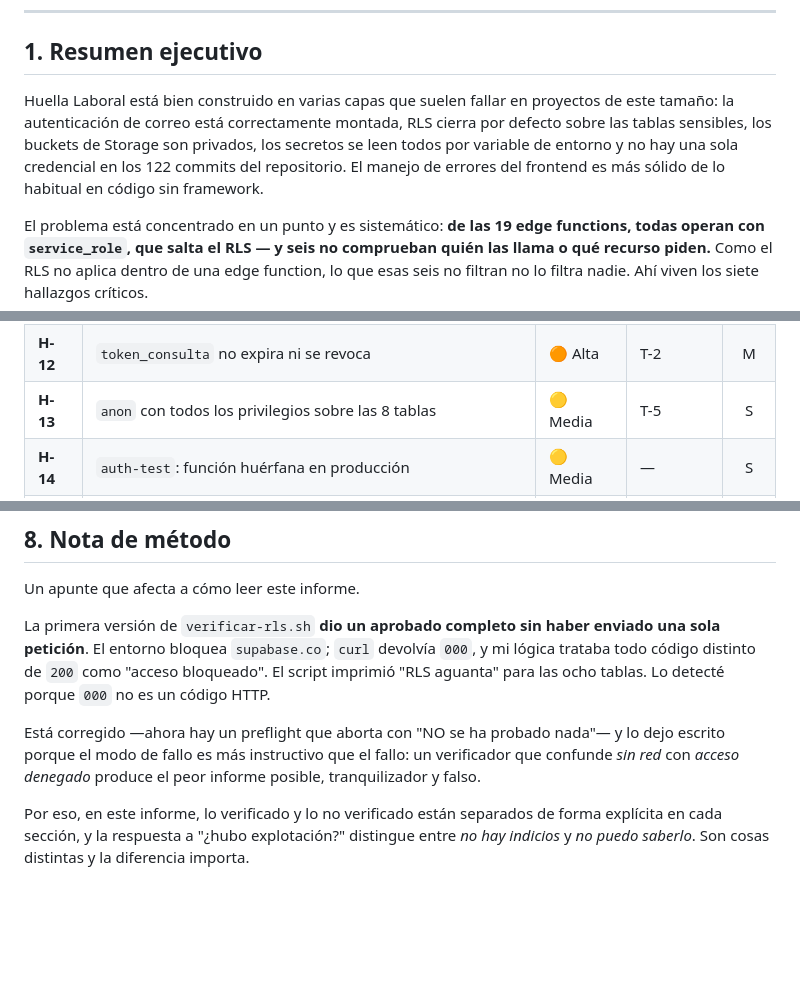
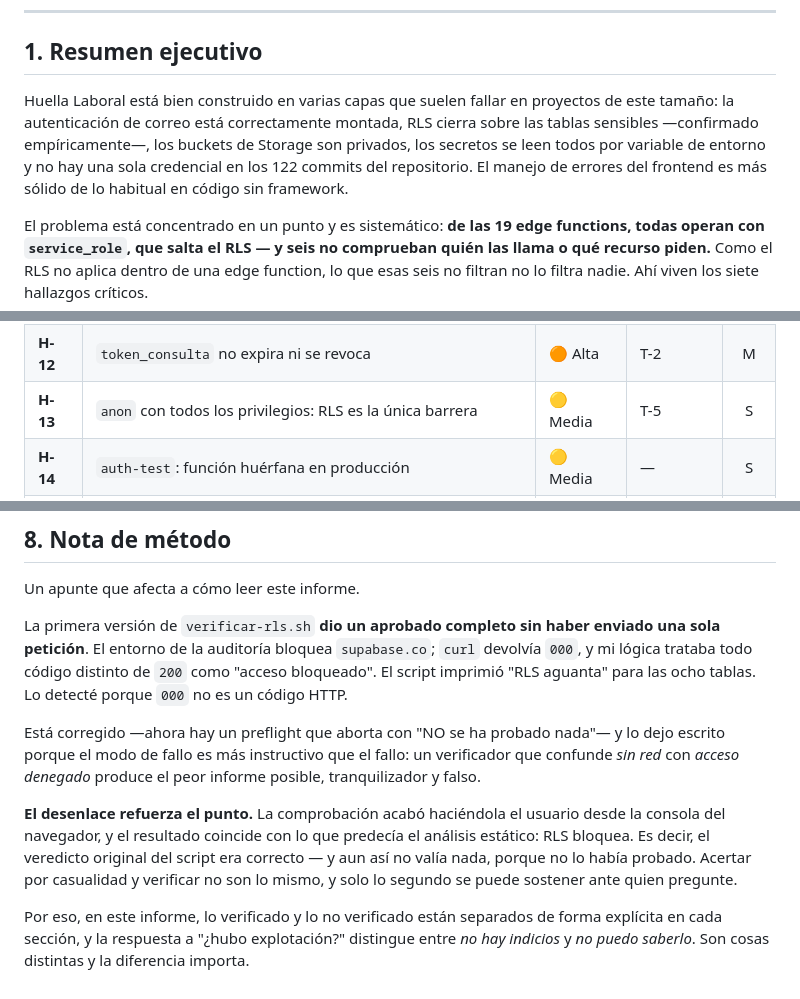
Before and after one commit to josuecbritos/huellalaboral, a Markdown page: auditoria/HALLAZGOS.md, 3 parts joined by grey strips. GitHub-like rendering; blank space fills up the shorter version.

```diff
--- a/auditoria/HALLAZGOS.md
+++ b/auditoria/HALLAZGOS.md
@@ -8,7 +8,7 @@
 
 ## 1. Resumen ejecutivo
 
-Huella Laboral está bien construido en varias capas que suelen fallar en proyectos de este tamaño: la autenticación de correo está correctamente montada, RLS cierra por defecto sobre las tablas sensibles, los buckets de Storage son privados, los secretos se leen todos por variable de entorno y no hay una sola credencial en los 122 commits del repositorio. El manejo de errores del frontend es más sólido de lo habitual en código sin framework.
+Huella Laboral está bien construido en varias capas que suelen fallar en proyectos de este tamaño: la autenticación de correo está correctamente montada, RLS cierra sobre las tablas sensibles —confirmado empíricamente—, los buckets de Storage son privados, los secretos se leen todos por variable de entorno y no hay una sola credencial en los 122 commits del repositorio. El manejo de errores del frontend es más sólido de lo habitual en código sin framework.
 
 El problema está concentrado en un punto y es sistemático: **de las 19 edge functions, todas operan con `service_role`, que salta el RLS — y seis no comprueban quién las llama o qué recurso piden.** Como el RLS no aplica dentro de una edge function, lo que esas seis no filtran no lo filtra nadie. Ahí viven los siete hallazgos críticos.
 
@@ -42,7 +42,7 @@ Y hay una fecha que reordena las prioridades: **la Ley 21.719 entra en vigencia
 | **H-10** | `agregar-candidato` / `obtener-stats` sin comprobar propiedad | 🟠 Alta | T-3, T-6 | S |
 | **H-11** | `autenticar` sin rate limiting | 🟠 Alta | — | M |
 | **H-12** | `token_consulta` no expira ni se revoca | 🟠 Alta | T-2 | M |
-| **H-13** | `anon` con todos los privilegios sobre las 8 tablas | 🟡 Media | T-5 | S |
+| **H-13** | `anon` con todos los privilegios: RLS es la única barrera | 🟡 Media | T-5 | S |
 | **H-14** | `auth-test`: función huérfana en producción | 🟡 Media | — | S |
 | **H-15** | Sin cabeceras de seguridad HTTP | 🟡 Media | T-7 | S |
 | **H-16** | La sesión caduca a la hora sin renovación | 🟡 Media | — | M |
@@ -218,8 +216,10 @@ Lo que quedó fuera de alcance, y por qué. Ninguna es un hueco silencioso.
 
 Un apunte que afecta a cómo leer este informe.
 
-La primera versión de `verificar-rls.sh` **dio un aprobado completo sin haber enviado una sola petición**. El entorno bloquea `supabase.co`; `curl` devolvía `000`, y mi lógica trataba todo código distinto de `200` como "acceso bloqueado". El script imprimió "RLS aguanta" para las ocho tablas. Lo detecté porque `000` no es un código HTTP.
+La primera versión de `verificar-rls.sh` **dio un aprobado completo sin haber enviado una sola petición**. El entorno de la auditoría bloquea `supabase.co`; `curl` devolvía `000`, y mi lógica trataba todo código distinto de `200` como "acceso bloqueado". El script imprimió "RLS aguanta" para las ocho tablas. Lo detecté porque `000` no es un código HTTP.
 
 Está corregido —ahora hay un preflight que aborta con "NO se ha probado nada"— y lo dejo escrito porque el modo de fallo es más instructivo que el fallo: un verificador que confunde *sin red* con *acceso denegado* produce el peor informe posible, tranquilizador y falso.
 
+**El desenlace refuerza el punto.** La comprobación acabó haciéndola el usuario desde la consola del navegador, y el resultado coincide con lo que predecía el análisis estático: RLS bloquea. Es decir, el veredicto original del script era correcto — y aun así no valía nada, porque no lo había probado. Acertar por casualidad y verificar no son lo mismo, y solo lo segundo se puede sostener ante quien pregunte.
+
 Por eso, en este informe, lo verificado y lo no verificado están separados de forma explícita en cada sección, y la respuesta a "¿hubo explotación?" distingue entre *no hay indicios* y *no puedo saberlo*. Son cosas distintas y la diferencia importa.
```
Also changed, not shown: other parts of auditoria/HALLAZGOS.md (+1 -3 lines), auditoria/FASE-0-MAPA.md (+1 -1 lines), auditoria/FASE-2-SEGURIDAD.md (+28 -20 lines).
